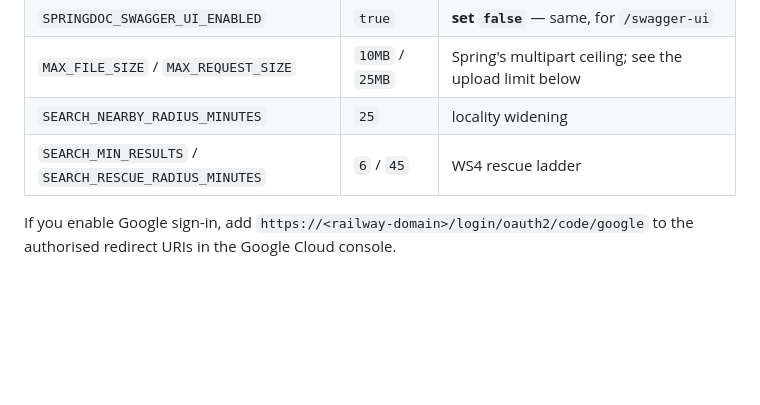
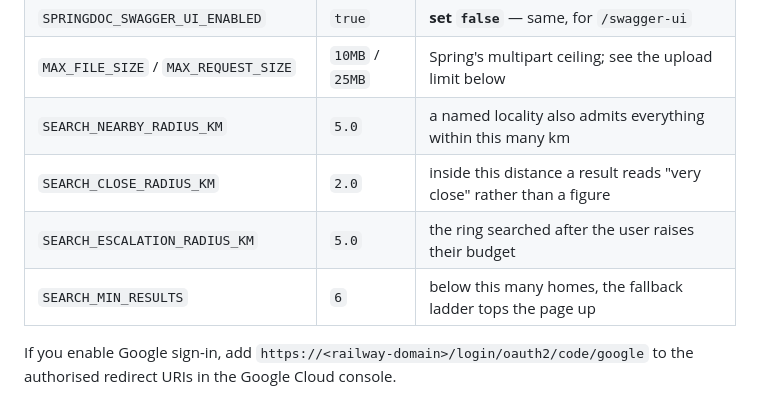
Before and after one commit to architsahu1300/flatm-ai-te, a Markdown page: DEPLOYMENT.md, the part around the change. Rendered like a GitHub page; blank space fills up the shorter version.

Commit message:
Document the kilometre rings the search actually reads
The deployment runbook still listed SEARCH_NEARBY_RADIUS_MINUTES and
SEARCH_RESCUE_RADIUS_MINUTES, which WS6 deleted. Neither file could see
the other until this merge: the runbook landed on main after the branch
forked, and the branch never had the file.

Co-Authored-By: Claude Opus 5 <noreply@anthropic.com>

```diff
--- a/DEPLOYMENT.md
+++ b/DEPLOYMENT.md
@@ -86,8 +86,10 @@ Optional, all with working defaults in `application.yml`:
 | `SPRINGDOC_API_DOCS_ENABLED` | `true` | **set `false`** — `SecurityConfig` permits `/v3/api-docs/**` unauthenticated |
 | `SPRINGDOC_SWAGGER_UI_ENABLED` | `true` | **set `false`** — same, for `/swagger-ui` |
 | `MAX_FILE_SIZE` / `MAX_REQUEST_SIZE` | `10MB` / `25MB` | Spring's multipart ceiling; see the upload limit below |
-| `SEARCH_NEARBY_RADIUS_MINUTES` | `25` | locality widening |
-| `SEARCH_MIN_RESULTS` / `SEARCH_RESCUE_RADIUS_MINUTES` | `6` / `45` | WS4 rescue ladder |
+| `SEARCH_NEARBY_RADIUS_KM` | `5.0` | a named locality also admits everything within this many km |
+| `SEARCH_CLOSE_RADIUS_KM` | `2.0` | inside this distance a result reads "very close" rather than a figure |
+| `SEARCH_ESCALATION_RADIUS_KM` | `5.0` | the ring searched after the user raises their budget |
+| `SEARCH_MIN_RESULTS` | `6` | below this many homes, the fallback ladder tops the page up |
 
 If you enable Google sign-in, add `https://<railway-domain>/login/oauth2/code/google`
 to the authorised redirect URIs in the Google Cloud console.
```
